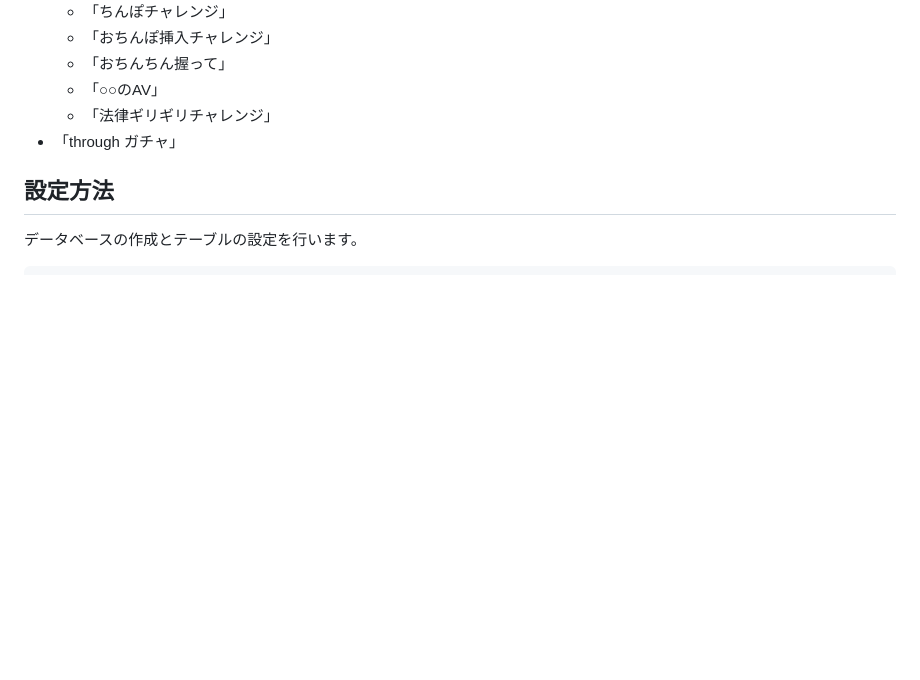
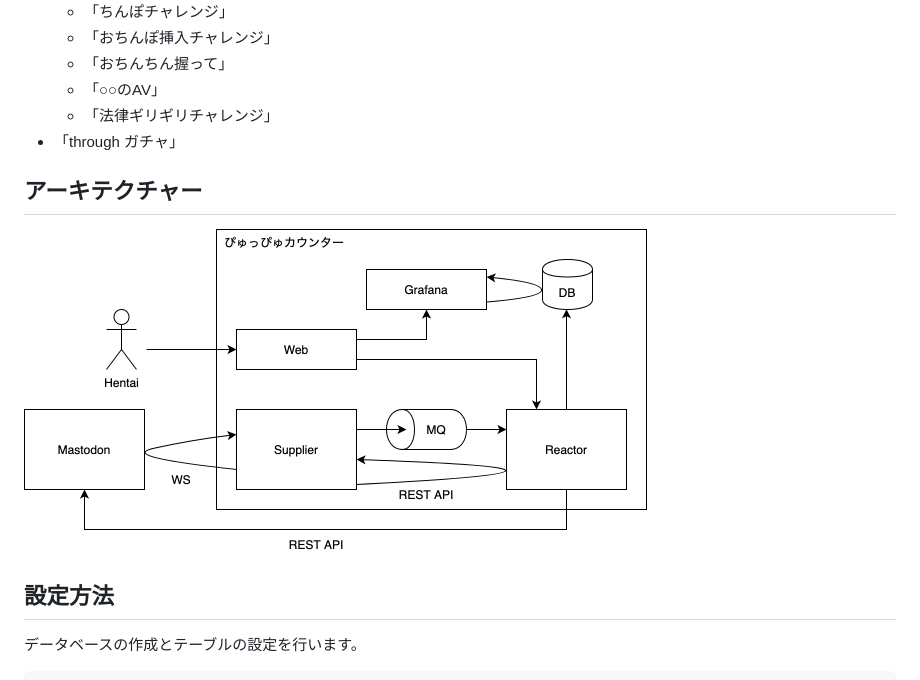
Before and after one commit to chitoku-k/ejaculation-counter, a Markdown page: README.md, the part around the change. GitHub-like rendering; pictures changed too: doc/architecture.png (added); blank space fills up the shorter version.

Commit message:
Update documentation

```diff
--- a/README.md
+++ b/README.md
@@ -21,6 +21,10 @@
   - 「○○のAV」
   - 「法律ギリギリチャレンジ」
 - 「through ガチャ」
+
+## アーキテクチャー
+
+<img src="doc/architecture.png" alt="" width="623" />
 
 ## 設定方法
 
```
Also changed, not shown: 2 other files.
